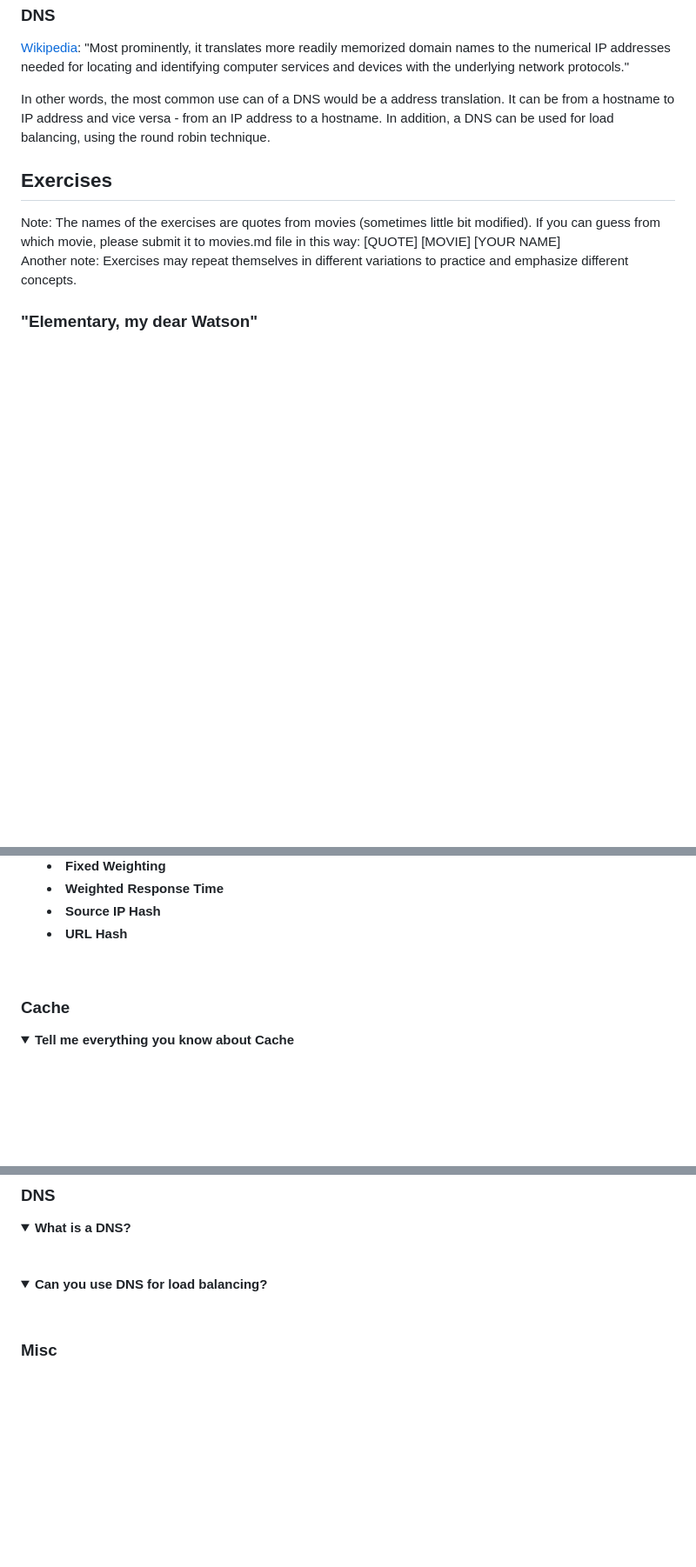
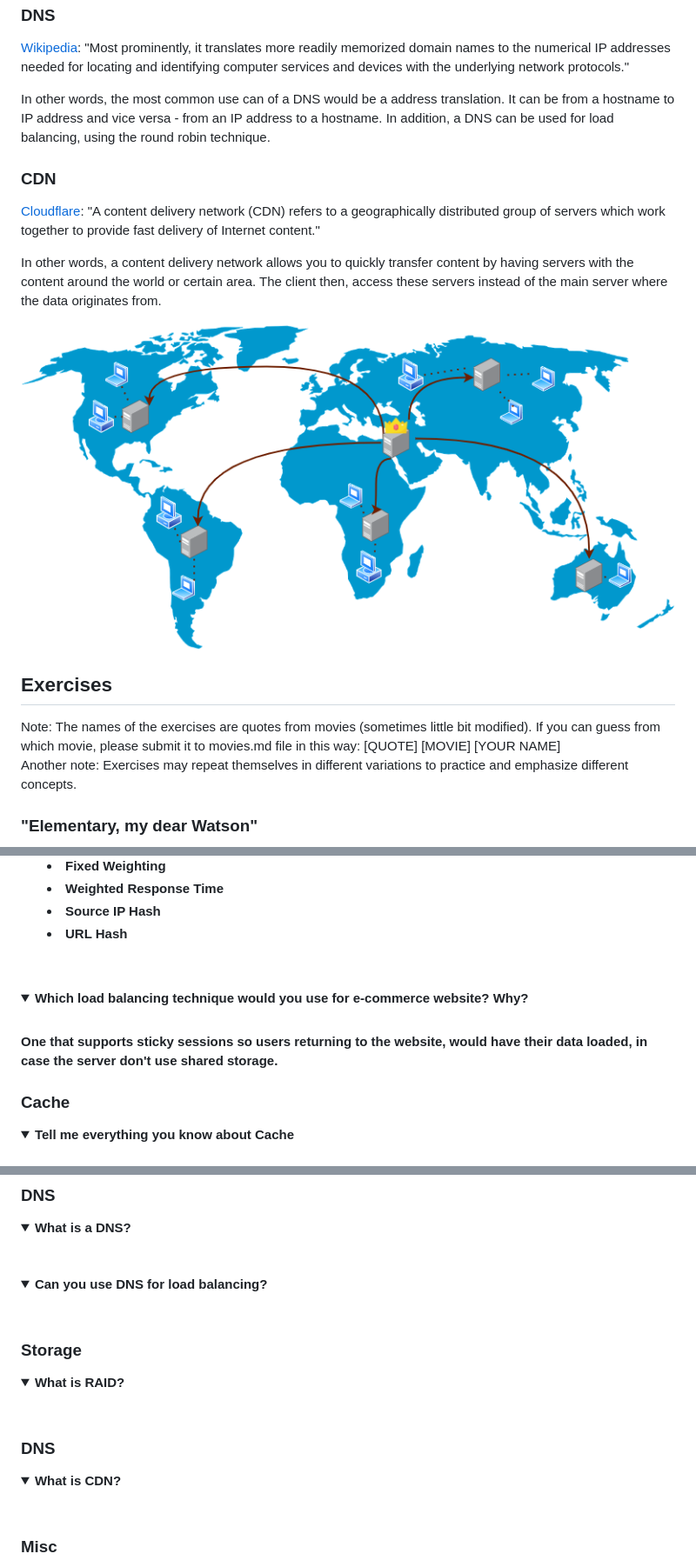
Before and after one commit to dreamcatcher236/system-design-notebook, a Markdown page: README.md, 3 parts joined by grey strips. Shown at 87% size. GitHub-like rendering; pictures changed too: images/cdn/cdn.png (added); folded sections open; blank space fills up the shorter version.

Commit message:
Add explanation on CDN

```diff
--- a/README.md
+++ b/README.md
@@ -189,6 +191,19 @@ The number of tasks/actions per unit of time
 In other words, the most common use can of a DNS would be a address translation. It can be from a hostname to IP address and vice versa - from an IP address to a hostname.
 In addition, a DNS can be used for load balancing, using the round robin technique.
 
+### CDN
+
+[Cloudflare](https://www.cloudflare.com/en-gb/learning/cdn/what-is-a-cdn): "A content delivery network (CDN) refers to a geographically distributed group of servers which work together to provide fast delivery of Internet content."
+
+In other words, a content delivery network allows you to quickly transfer content by having servers with the content around the world or certain area. The client then, access these servers instead of the main server where the data originates from.
+
+<p align="center">
+<img src="images/cdn/cdn.png"/>
+</p>
+
+
+
+
 ## Exercises
 
 Note: The names of the exercises are quotes from movies (sometimes little bit modified). If you can guess from which movie, please submit it to movies.md file in this way: [QUOTE] [MOVIE] [YOUR NAME]<br>
@@ -472,6 +487,11 @@ No, you can use a DNS server.
 </summary><br><b>
 </b></details>
 
+<details>
+<summary>Which load balancing technique would you use for e-commerce website? Why?</summary><br><b>
+
+One that supports sticky sessions so users returning to the website, would have their data loaded, in case the server don't use shared storage.
+</b></details>
 
 ### Cache
 
@@ -516,6 +536,18 @@ So basically the latency of L2 cache reference is 14x L1 cache reference.
 
 <details>
 <summary>Can you use DNS for load balancing?</summary><br><b>
+</b></details>
+
+### Storage
+
+<details>
+<summary>What is RAID?</summary><br><b>
+</b></details>
+
+### DNS
+
+<details>
+<summary>What is CDN?</summary><br><b>
 </b></details>
 
 ### Misc
```
Also changed, not shown: other parts of README.md (+4 -2 lines), images/design/basic_architecture_with_load_balancer.png (added), images/design/cache_basics_1.png, images/design/cache_basics_2.png, images/design/one_request_too_many_2.png (deleted).
